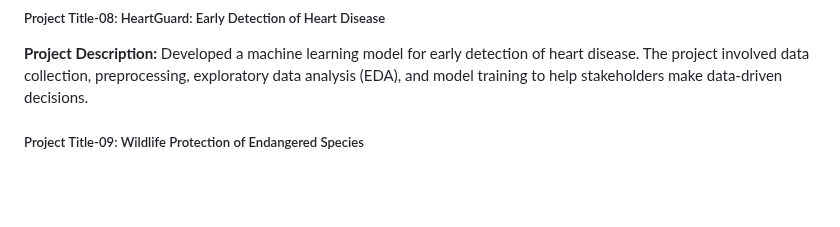
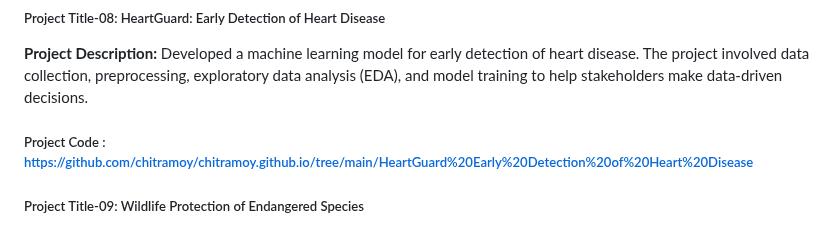
Before and after one commit to chitramoy/chitramoy.github.io, a Markdown page: README.md, the part around the change. Rendered like a GitHub page; blank space fills up the shorter version.

```diff
--- a/README.md
+++ b/README.md
@@ -49,6 +49,7 @@ Master of Science in Data Science from Bellevue University, building a solid fou
 
 ##### Project Title-08: HeartGuard: Early Detection of Heart Disease
 **Project Description:** Developed a machine learning model for early detection of heart disease. The project involved data collection, preprocessing, exploratory data analysis (EDA), and model training to help stakeholders make data-driven decisions.
+##### Project Code : https://github.com/chitramoy/chitramoy.github.io/tree/main/HeartGuard%20Early%20Detection%20of%20Heart%20Disease
 
 ##### Project Title-09: Wildlife Protection of Endangered Species
 **Project Description:** An endangered species is a type of organism that is threatened by extinction. Species become endangered for two main reasons: loss of habitat and loss of genetic variation. The conservation of endangered and rare wildlife is a primary part of preserving biodiversity. The purpose of this project is to intelligently monitor endangered and rare wildlife species by using Machine Learning models with animal data and computational resources from various parks in the United States.
```
